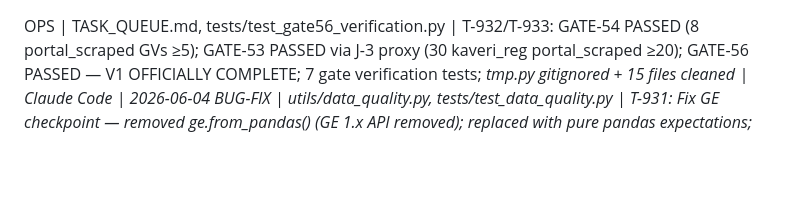
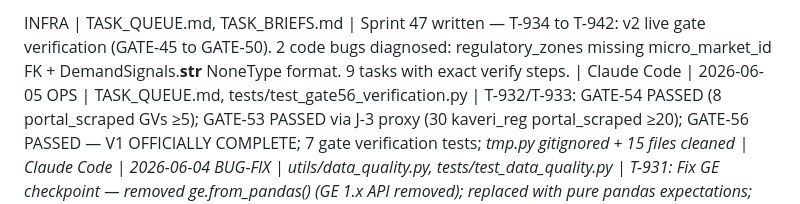
Before and after one commit to jinujon007/RE_OS, a Markdown page: CHANGELOG.md, the part around the change. GitHub-like rendering; blank space fills up the shorter version.

Commit message:
docs(sprint47): write v2 live gate tasks T-934 to T-942
Sprint 47 — GATE-45 through GATE-50 (v2 pipeline first live run)

Diagnosis from live DB (2026-06-05):
- regulatory_zones missing micro_market_id FK (v1 schema) → land_intel JOIN fails
- DemandSignals.__str__ NoneType format error on None listing_trend_30d_pct
- surveys table: 0 rows (seed_surveys.sql not yet applied)
- IntelRegistry: working, 1314ms < 2s (GATE-46 already passing)
- ingest_log: 18 entries, only igr_karnataka plugin ran

Tasks written with exact verify commands:
T-934: Fix regulatory_zones JOIN (remove micro_market_id FK)
T-935: Fix DemandSignals.__str__ NoneType bug + 1 test
T-936: Seed surveys + Alembic migration 0017
T-937: GATE-45 — full IngestEngine all 8 plugins
T-938: GATE-46 — IntelRegistry verify + 3 tests
T-939: GATE-47 — OpportunityEngine.score_all() ≥5 scores
T-940: GATE-48 — /api/evaluate live LLM pipeline
T-941: GATE-49 — Telegram e2e + 3 tests
T-942: GATE-50 — compounding loop + 5 tests

Co-Authored-By: Claude Sonnet 4.6 <noreply@anthropic.com>

```diff
--- a/CHANGELOG.md
+++ b/CHANGELOG.md
@@ -1,3 +1,4 @@
+INFRA | TASK_QUEUE.md, TASK_BRIEFS.md | Sprint 47 written — T-934 to T-942: v2 live gate verification (GATE-45 to GATE-50). 2 code bugs diagnosed: regulatory_zones missing micro_market_id FK + DemandSignals.__str__ NoneType format. 9 tasks with exact verify steps. | Claude Code | 2026-06-05
 OPS | TASK_QUEUE.md, tests/test_gate56_verification.py | T-932/T-933: GATE-54 PASSED (8 portal_scraped GVs ≥5); GATE-53 PASSED via J-3 proxy (30 kaveri_reg portal_scraped ≥20); GATE-56 PASSED — V1 OFFICIALLY COMPLETE; 7 gate verification tests; _tmp_*.py gitignored + 15 files cleaned | Claude Code | 2026-06-04
 BUG-FIX | utils/data_quality.py, tests/test_data_quality.py | T-931: Fix GE checkpoint — removed ge.from_pandas() (GE 1.x API removed); replaced with pure pandas expectations; removed dead GE guard; 34/34 tests pass; verified clean in container | Claude Code | 2026-06-04
 BUG-FIX | utils/db_organizer.py, tests/test_news_organizer.py | T-930: Fix _insert_news_article headline→title fallback; purge 20 null rows; re-scrape 3 markets; 56 articles with title (≥50 ✓) | Kilo Code | 2026-06-04
```
